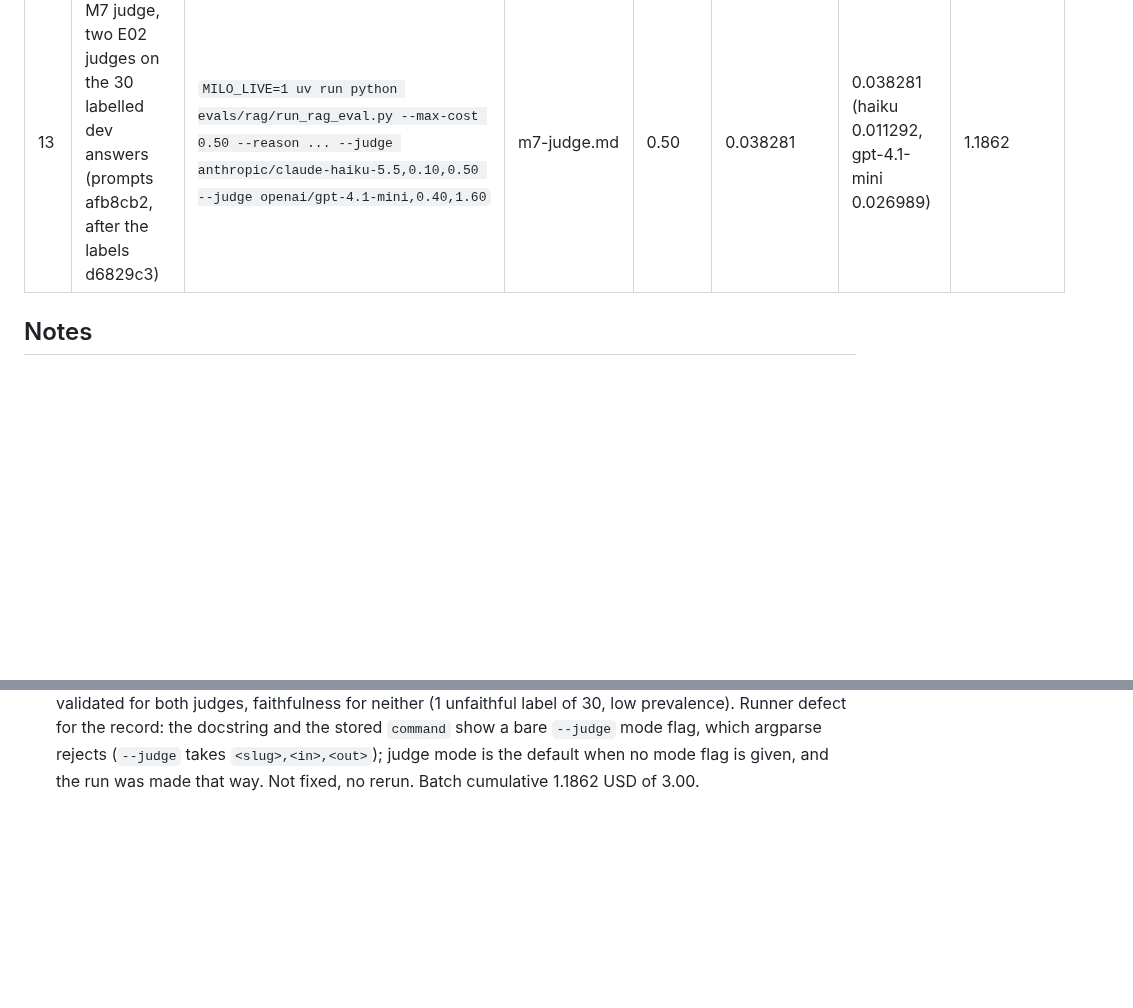
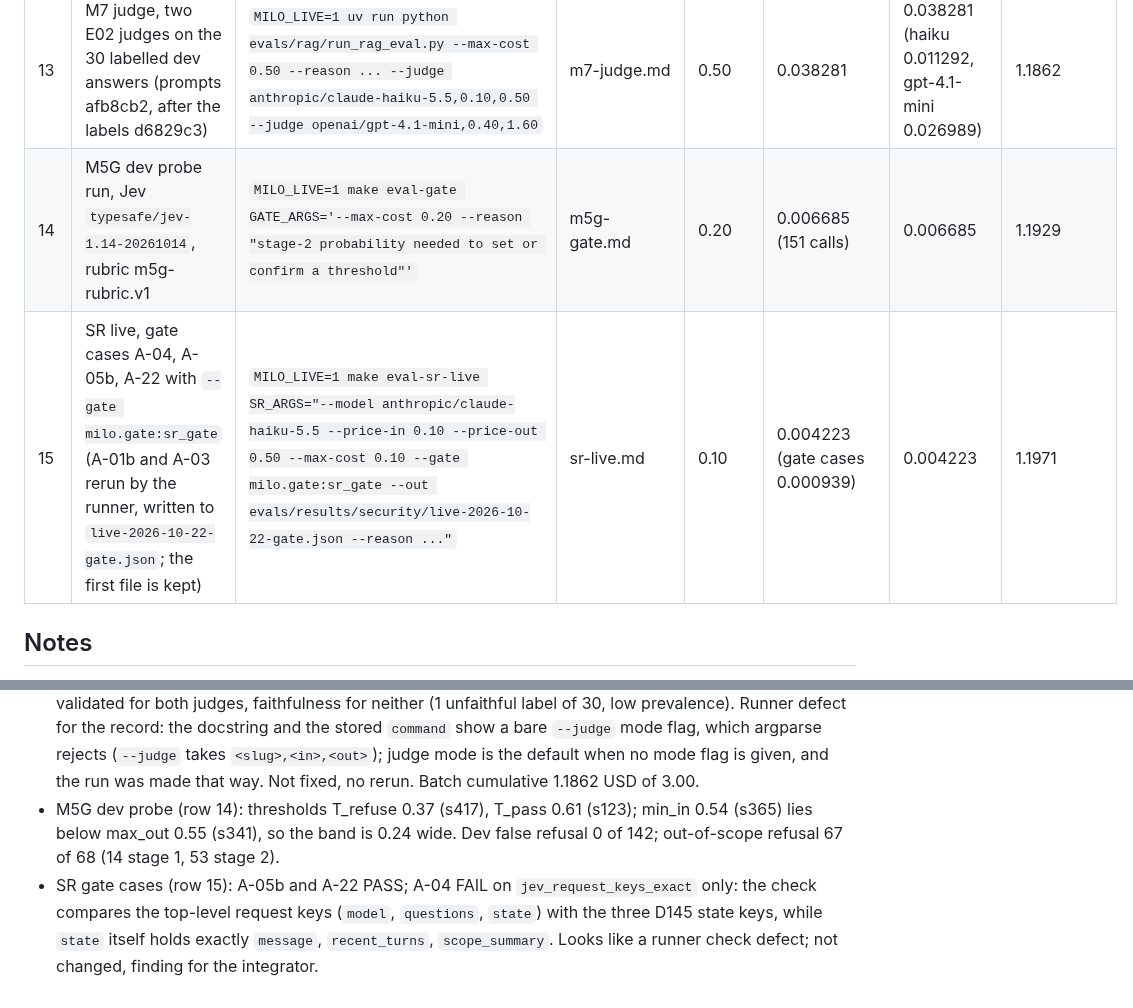
Before and after one commit to JinhoKim46/TC_AE_Sprint2_MILO, a Markdown page: docs/live-batch-ledger.md, 2 parts joined by grey strips. Drawn GitHub-style; blank space fills up the shorter version.

Commit message:
docs: ledger rows 14 and 15 (M5G dev probe, SR gate cases)
Co-Authored-By: Claude Opus 5.5 <noreply@anthropic.com>
Claude-Session: https://claude.ai/code/session_01R9xpatJC8o2pDvMX57MQAb

```diff
--- a/docs/live-batch-ledger.md
+++ b/docs/live-batch-ledger.md
@@ -28,6 +28,8 @@ M7 generation 0.40), above the batch cap; the later caps (M4, SR, M7) are trimme
 | 11 | M7 generation, product model, reasoning low effort (D159) | `MILO_LIVE=1 uv run python evals/rag/run_rag_eval.py --generate --product-model anthropic/claude-sonnet-5.5 --price-in 2.00 --price-out 10.00 --max-cost 0.30 --reason ...` | m7-judge.md, D159 | 0.30 | 0.235042 | 0.235042 | 0.5457 |
 | 12 | M5b discovery, product model, reasoning low effort (D159), dev A-1/B-1/E-1 | `MILO_LIVE=1 uv run python evals/discovery/run_discovery.py --model anthropic/claude-sonnet-5.5 --price-in 2.00 --price-out 10.00 --max-cost 1.50 --reason ...` | m5b-discovery.md (577b7d6), D159 | 1.50 | 0.602246 | 0.602246 | 1.1479 |
 | 13 | M7 judge, two E02 judges on the 30 labelled dev answers (prompts afb8cb2, after the labels d6829c3) | `MILO_LIVE=1 uv run python evals/rag/run_rag_eval.py --max-cost 0.50 --reason ... --judge anthropic/claude-haiku-5.5,0.10,0.50 --judge openai/gpt-4.1-mini,0.40,1.60` | m7-judge.md | 0.50 | 0.038281 | 0.038281 (haiku 0.011292, gpt-4.1-mini 0.026989) | 1.1862 |
+| 14 | M5G dev probe run, Jev `typesafe/jev-1.14-20261014`, rubric m5g-rubric.v1 | `MILO_LIVE=1 make eval-gate GATE_ARGS='--max-cost 0.20 --reason "stage-2 probability needed to set or confirm a threshold"'` | m5g-gate.md | 0.20 | 0.006685 (151 calls) | 0.006685 | 1.1929 |
+| 15 | SR live, gate cases A-04, A-05b, A-22 with `--gate milo.gate:sr_gate` (A-01b and A-03 rerun by the runner, written to `live-2026-10-22-gate.json`; the first file is kept) | `MILO_LIVE=1 make eval-sr-live SR_ARGS="--model anthropic/claude-haiku-5.5 --price-in 0.10 --price-out 0.50 --max-cost 0.10 --gate milo.gate:sr_gate --out evals/results/security/live-2026-10-22-gate.json --reason ..."` | sr-live.md | 0.10 | 0.004223 (gate cases 0.000939) | 0.004223 | 1.1971 |
 
 ## Notes
 
@@ -116,3 +118,8 @@ Key usage before part 2: 8.680965 USD (unchanged since the part 1 stop).
 - Key usage at the end of part 2: 8.990266 (0.309301 above the part 2 start, against 0.337 from the files and the
   index estimate; the endpoint lags). Part 2 spend 0.3371 USD; batch cumulative 0.5457 USD of 3.00.
 - M7 judge (row 13): 180 calls, 0 unparsed, 0 provider errors, not partial. Key usage 9.620223 before, 9.654227 after (0.034004; lag). No usable judge under the protocol rule: relevance and context precision validated for both judges, faithfulness for neither (1 unfaithful label of 30, low prevalence). Runner defect for the record: the docstring and the stored `command` show a bare `--judge` mode flag, which argparse rejects (`--judge` takes `<slug>,<in>,<out>`); judge mode is the default when no mode flag is given, and the run was made that way. Not fixed, no rerun. Batch cumulative 1.1862 USD of 3.00.
+- M5G dev probe (row 14): thresholds T_refuse 0.37 (s417), T_pass 0.61 (s123); min_in 0.54 (s365) lies below max_out
+  0.55 (s341), so the band is 0.24 wide. Dev false refusal 0 of 142; out-of-scope refusal 67 of 68 (14 stage 1, 53 stage 2).
+- SR gate cases (row 15): A-05b and A-22 PASS; A-04 FAIL on `jev_request_keys_exact` only: the check compares the
+  top-level request keys (`model`, `questions`, `state`) with the three D145 state keys, while `state` itself holds exactly
+  `message`, `recent_turns`, `scope_summary`. Looks like a runner check defect; not changed, finding for the integrator.
```
